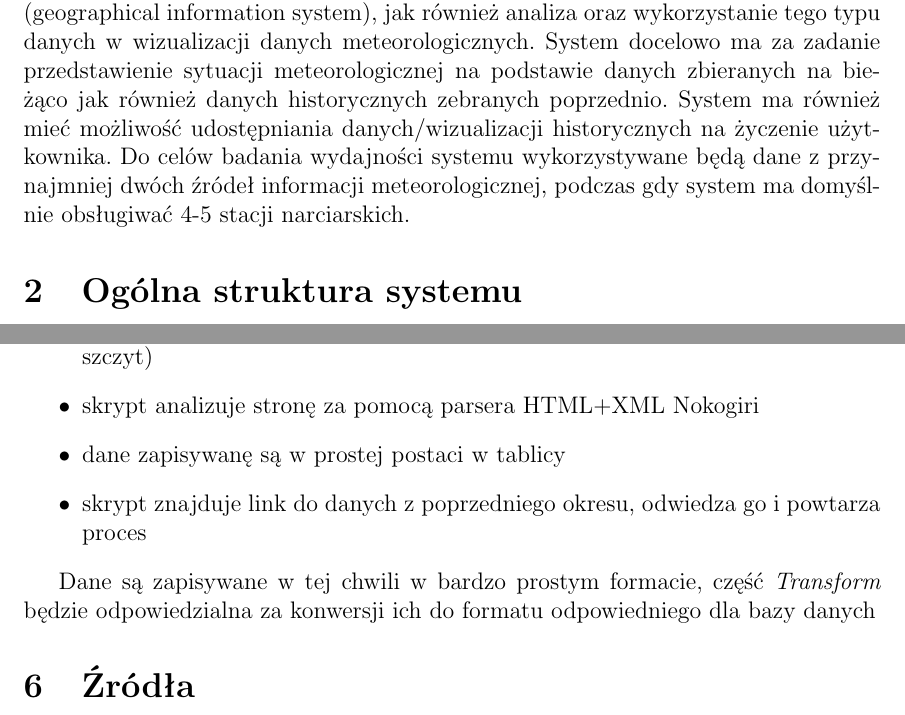
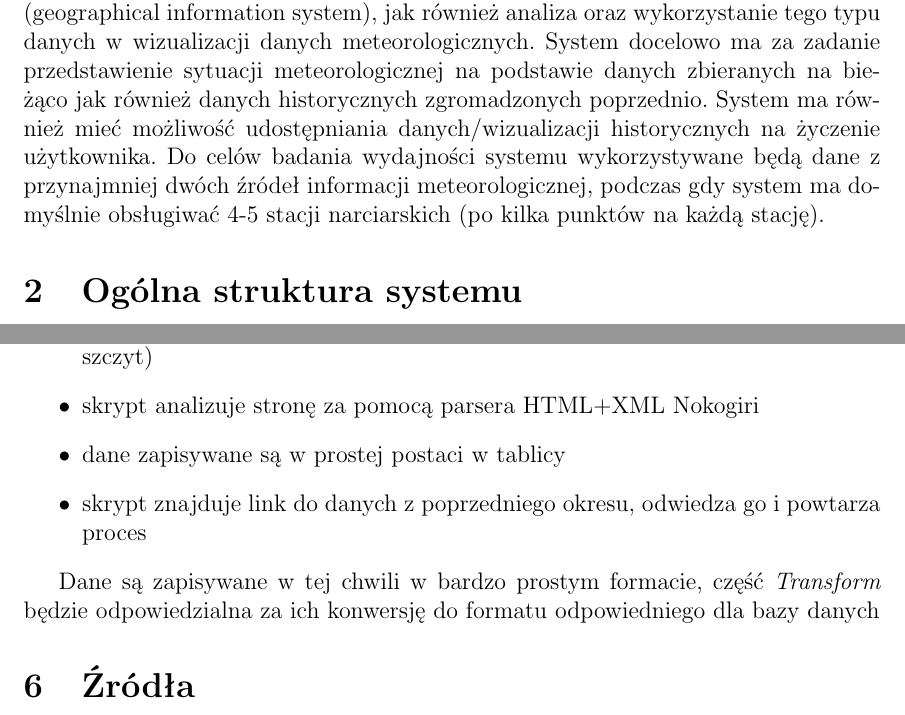
Before and after one commit to michalbugno/projekt-oszbd, a LaTeX document (doc.tex): two parts of pages 2 and 5 of 5, joined at a grey line, cut so that both start at the same text. Compiled offline with pdfLaTeX.

Commit message:
spelling, interpunction in the indroductory documentation.

```diff
--- a/doc.tex
+++ b/doc.tex
@@ -37,12 +37,12 @@ Głównym zadaniem projektu jest dogłębne poznanie struktury
 danych typu GIS (geographical information system), jak również analiza oraz
 wykorzystanie tego typu danych w wizualizacji danych meteorologicznych. System
 docelowo ma za zadanie przedstawienie sytuacji meteorologicznej na podstawie
-danych zbieranych na bieżąco jak również danych historycznych zebranych
+danych zbieranych na bieżąco jak również danych historycznych zgromadzonych
 poprzednio. System ma również mieć możliwość udostępniania danych/wizualizacji
 historycznych na życzenie użytkownika. Do celów badania wydajności systemu
 wykorzystywane będą dane z przynajmniej dwóch źródeł informacji
 meteorologicznej, podczas gdy system ma domyślnie obsługiwać 4-5 stacji
-narciarskich.
+narciarskich (po kilka punktów na każdą stację).
 
 \section{Ogólna struktura systemu}
 
@@ -136,12 +136,12 @@ jest część \emph{Extract}:
 \begin{itemize}
 \item uruchamiamy skrypt z parametrem adresu strony (w zasadzie chodzi o wybrany szczyt)
 \item skrypt analizuje stronę za pomocą parsera HTML+XML Nokogiri
-\item dane zapisywanę są w prostej postaci w tablicy
+\item dane zapisywane są w prostej postaci w tablicy
 \item skrypt znajduje link do danych z poprzedniego okresu, odwiedza go i powtarza proces
 \end{itemize}
 
 Dane są zapisywane w tej chwili w bardzo prostym formacie, część \emph{Transform} będzie odpowiedzialna
-za konwersji ich do formatu odpowiedniego dla bazy danych
+za ich konwersję do formatu odpowiedniego dla bazy danych
 
 \section{Źródła}
 Wszelkie źródła dostępne są do pobrania przez repozytorium Git pod adresem
```
Also changed, not shown: doc.tex (4 more changed lines).
